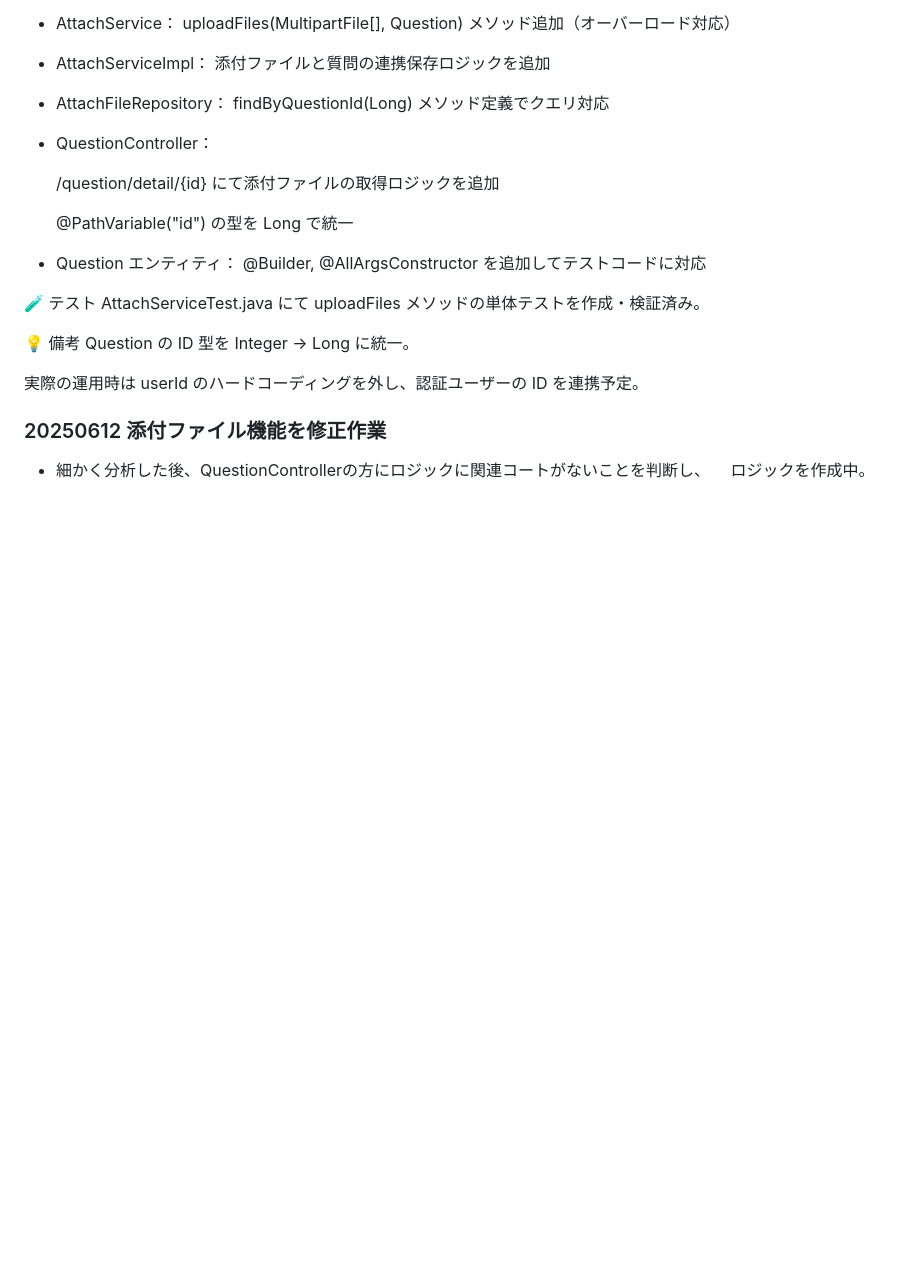
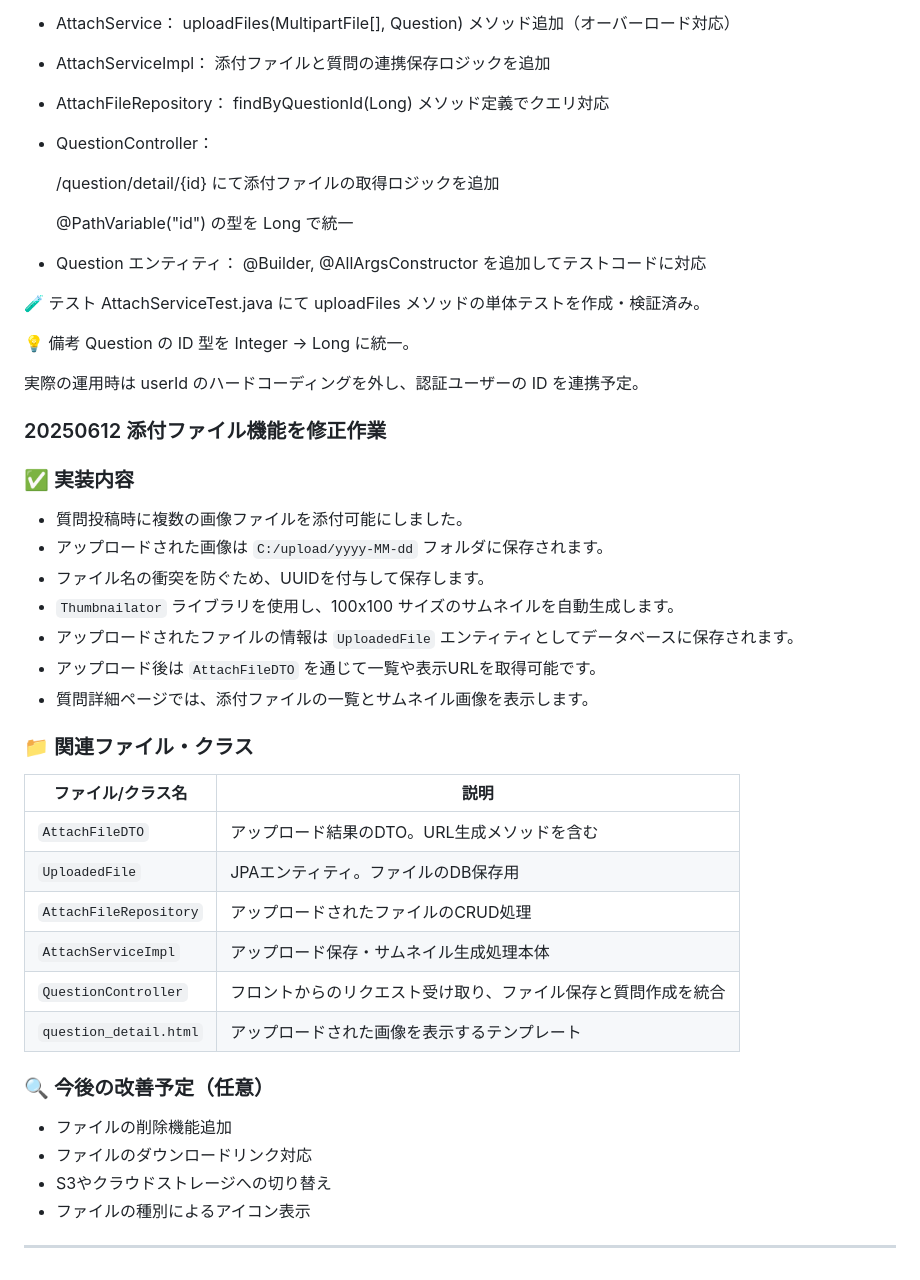
Before and after one commit to john911120/yuru-archive, a Markdown page: docs/devlog-fileupload.md, the part around the change. Drawn GitHub-style; blank space fills up the shorter version.

Commit message:
250612 📦 質問機能：画像ファイルのアップロード対応
 devlog-fileupload.md updated

```diff
--- a/docs/devlog-fileupload.md
+++ b/docs/devlog-fileupload.md
@@ -181,5 +181,32 @@ Question の ID 型を Integer → Long に統一。
 実際の運用時は userId のハードコーディングを外し、認証ユーザーの ID を連携予定。
 
 ### 20250612 添付ファイル機能を修正作業
- - 細かく分析した後、QuestionControllerの方にロジックに関連コートがないことを判断し、
- 　ロジックを作成中。
+### ✅ 実装内容
+
+- 質問投稿時に複数の画像ファイルを添付可能にしました。
+- アップロードされた画像は `C:/upload/yyyy-MM-dd` フォルダに保存されます。
+- ファイル名の衝突を防ぐため、UUIDを付与して保存します。
+- `Thumbnailator` ライブラリを使用し、100x100 サイズのサムネイルを自動生成します。
+- アップロードされたファイルの情報は `UploadedFile` エンティティとしてデータベースに保存されます。
+- アップロード後は `AttachFileDTO` を通じて一覧や表示URLを取得可能です。
+- 質問詳細ページでは、添付ファイルの一覧とサムネイル画像を表示します。
+
+### 📁 関連ファイル・クラス
+
+| ファイル/クラス名 | 説明 |
+|------------------|------|
+| `AttachFileDTO` | アップロード結果のDTO。URL生成メソッドを含む |
+| `UploadedFile` | JPAエンティティ。ファイルのDB保存用 |
+| `AttachFileRepository` | アップロードされたファイルのCRUD処理 |
+| `AttachServiceImpl` | アップロード保存・サムネイル生成処理本体 |
+| `QuestionController` | フロントからのリクエスト受け取り、ファイル保存と質問作成を統合 |
+| `question_detail.html` | アップロードされた画像を表示するテンプレート |
+
+### 🔍 今後の改善予定（任意）
+
+- ファイルの削除機能追加
+- ファイルのダウンロードリンク対応
+- S3やクラウドストレージへの切り替え
+- ファイルの種別によるアイコン表示
+
+---
```
